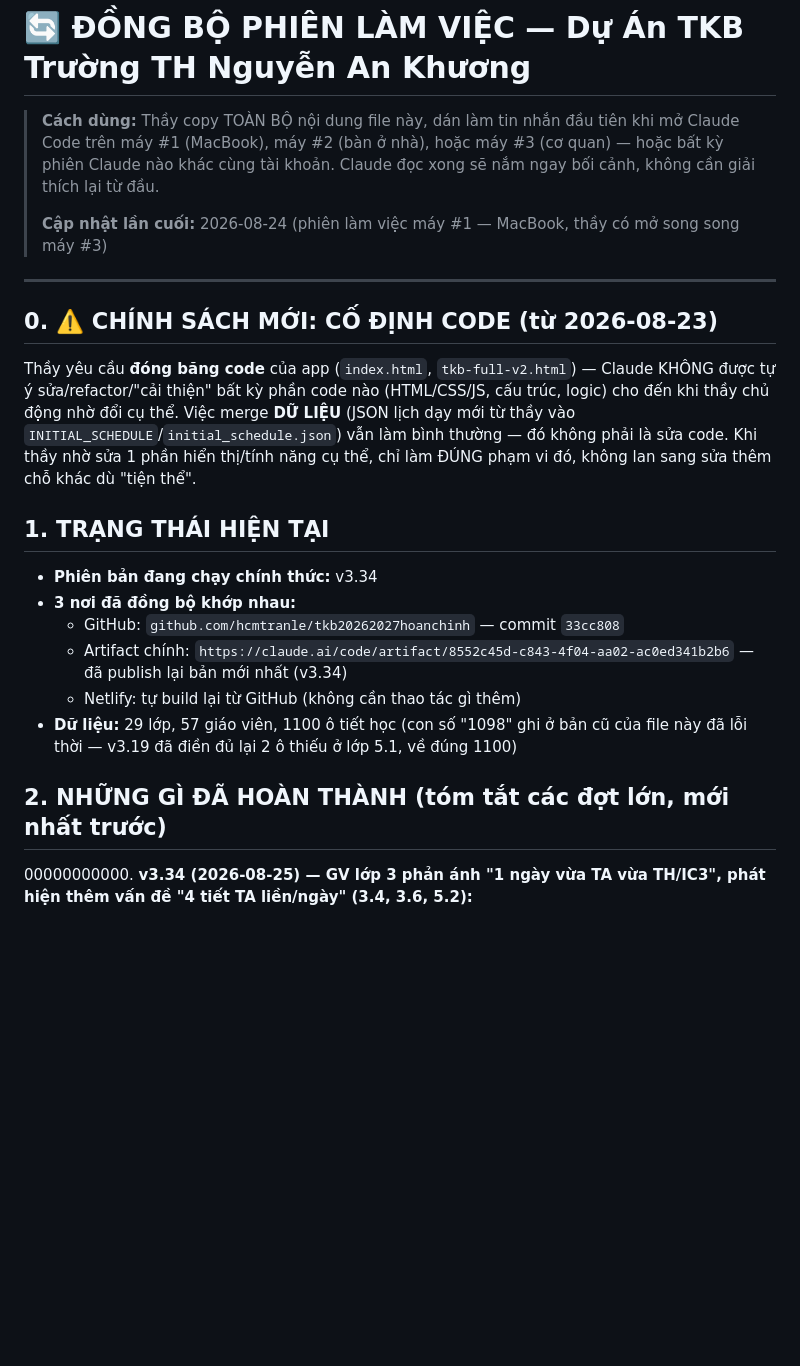
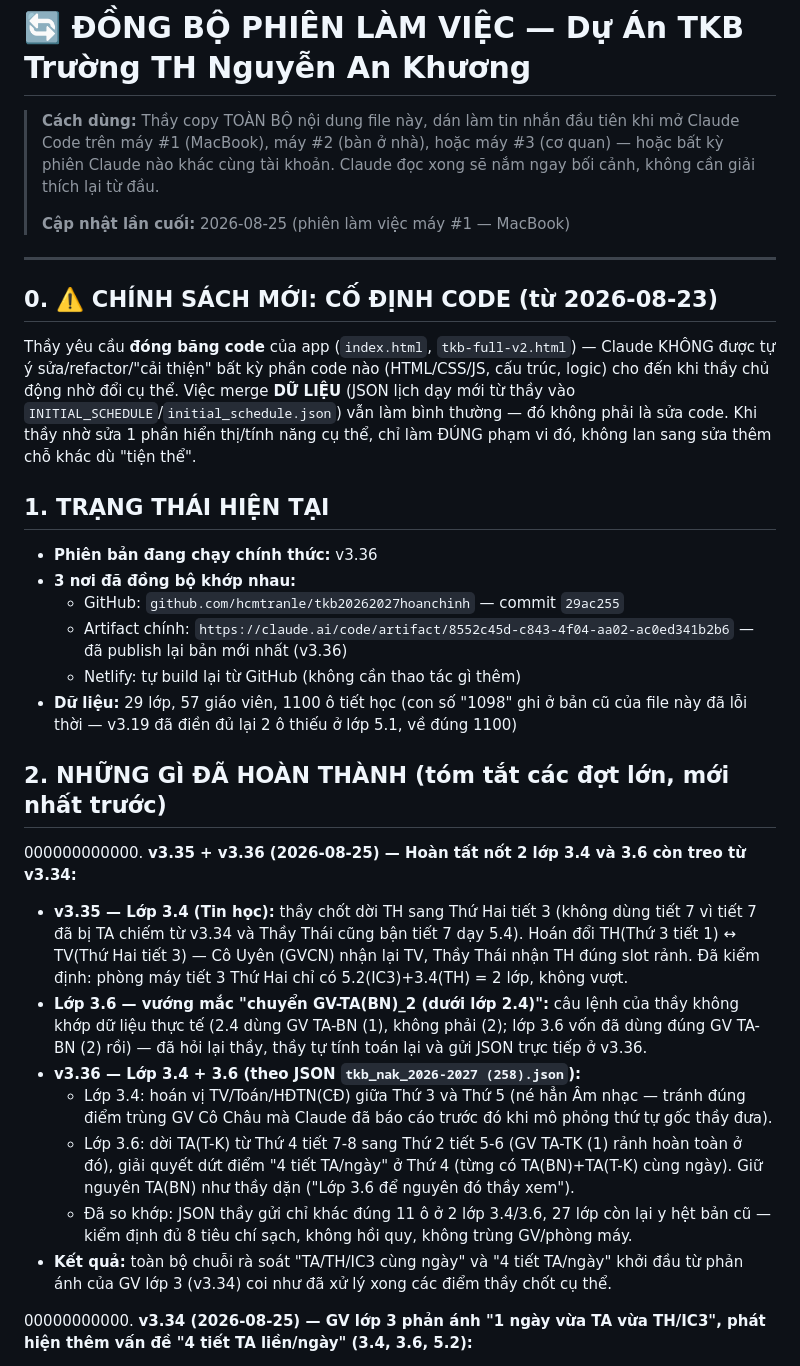
Before and after one commit to hcmtranle/tkb20262027hoanchinh, a Markdown page: dongbophienlamviec.md, the part around the change. Rendered like a GitHub page; blank space fills up the shorter version.

Commit message:
Cập nhật dongbophienlamviec.md (v3.35-v3.36) và loithuonggap.md (bài học #25: hỏi lại khi câu lệnh không khớp dữ liệu thực tế, luôn diff trước khi đọc JSON lớn)
Co-Authored-By: Claude Sonnet 5 <noreply@anthropic.com>

```diff
--- a/dongbophienlamviec.md
+++ b/dongbophienlamviec.md
@@ -5,7 +5,7 @@
 > kỳ phiên Claude nào khác cùng tài khoản. Claude đọc xong sẽ nắm ngay bối cảnh, không cần
 > giải thích lại từ đầu.
 >
-> **Cập nhật lần cuối:** 2026-08-24 (phiên làm việc máy #1 — MacBook, thầy có mở song song máy #3)
+> **Cập nhật lần cuối:** 2026-08-25 (phiên làm việc máy #1 — MacBook)
 
 ---
 
@@ -20,15 +20,34 @@ thêm chỗ khác dù "tiện thể".
 
 ## 1. TRẠNG THÁI HIỆN TẠI
 
-- **Phiên bản đang chạy chính thức:** v3.34
+- **Phiên bản đang chạy chính thức:** v3.36
 - **3 nơi đã đồng bộ khớp nhau:**
-  - GitHub: `github.com/hcmtranle/tkb20262027hoanchinh` — commit `33cc808`
-  - Artifact chính: `https://claude.ai/code/artifact/8552c45d-c843-4f04-aa02-ac0ed341b2b6` — đã publish lại bản mới nhất (v3.34)
+  - GitHub: `github.com/hcmtranle/tkb20262027hoanchinh` — commit `29ac255`
+  - Artifact chính: `https://claude.ai/code/artifact/8552c45d-c843-4f04-aa02-ac0ed341b2b6` — đã publish lại bản mới nhất (v3.36)
   - Netlify: tự build lại từ GitHub (không cần thao tác gì thêm)
 - **Dữ liệu:** 29 lớp, 57 giáo viên, 1100 ô tiết học (con số "1098" ghi ở bản cũ của file này đã
   lỗi thời — v3.19 đã điền đủ lại 2 ô thiếu ở lớp 5.1, về đúng 1100)
 
 ## 2. NHỮNG GÌ ĐÃ HOÀN THÀNH (tóm tắt các đợt lớn, mới nhất trước)
+
+000000000000. **v3.35 + v3.36 (2026-08-25) — Hoàn tất nốt 2 lớp 3.4 và 3.6 còn treo từ v3.34:**
+   - **v3.35 — Lớp 3.4 (Tin học):** thầy chốt dời TH sang Thứ Hai tiết 3 (không dùng tiết 7 vì
+     tiết 7 đã bị TA chiếm từ v3.34 và Thầy Thái cũng bận tiết 7 dạy 5.4). Hoán đổi TH(Thứ 3
+     tiết 1) ↔ TV(Thứ Hai tiết 3) — Cô Uyên (GVCN) nhận lại TV, Thầy Thái nhận TH đúng slot
+     rảnh. Đã kiểm định: phòng máy tiết 3 Thứ Hai chỉ có 5.2(IC3)+3.4(TH) = 2 lớp, không vượt.
+   - **Lớp 3.6 — vướng mắc "chuyển GV-TA(BN)_2 (dưới lớp 2.4)":** câu lệnh của thầy không khớp
+     dữ liệu thực tế (2.4 dùng GV TA-BN (1), không phải (2); lớp 3.6 vốn đã dùng đúng GV
+     TA-BN (2) rồi) — đã hỏi lại thầy, thầy tự tính toán lại và gửi JSON trực tiếp ở v3.36.
+   - **v3.36 — Lớp 3.4 + 3.6 (theo JSON `tkb_nak_2026-2027 (258).json`):**
+     - Lớp 3.4: hoán vị TV/Toán/HĐTN(CĐ) giữa Thứ 3 và Thứ 5 (né hẳn Âm nhạc — tránh đúng điểm
+       trùng GV Cô Châu mà Claude đã báo cáo trước đó khi mô phỏng thứ tự gốc thầy đưa).
+     - Lớp 3.6: dời TA(T-K) từ Thứ 4 tiết 7-8 sang Thứ 2 tiết 5-6 (GV TA-TK (1) rảnh hoàn toàn ở
+       đó), giải quyết dứt điểm "4 tiết TA/ngày" ở Thứ 4 (từng có TA(BN)+TA(T-K) cùng ngày).
+       Giữ nguyên TA(BN) như thầy dặn ("Lớp 3.6 để nguyên đó thầy xem").
+     - Đã so khớp: JSON thầy gửi chỉ khác đúng 11 ô ở 2 lớp 3.4/3.6, 27 lớp còn lại y hệt bản
+       cũ — kiểm định đủ 8 tiêu chí sạch, không hồi quy, không trùng GV/phòng máy.
+   - **Kết quả:** toàn bộ chuỗi rà soát "TA/TH/IC3 cùng ngày" và "4 tiết TA/ngày" khởi đầu từ
+     phản ánh của GV lớp 3 (v3.34) coi như đã xử lý xong các điểm thầy chốt cụ thể.
 
 00000000000. **v3.34 (2026-08-25) — GV lớp 3 phản ánh "1 ngày vừa TA vừa TH/IC3", phát hiện thêm
    vấn đề "4 tiết TA liền/ngày" (3.4, 3.6, 5.2):**
```
Also changed, not shown: loithuonggap.md (+15 -0 lines).
